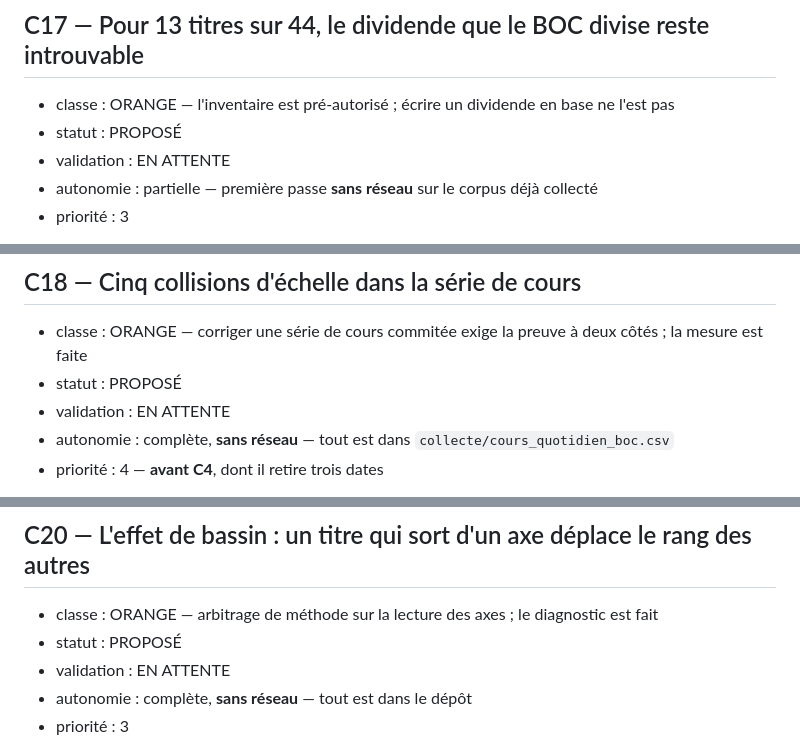
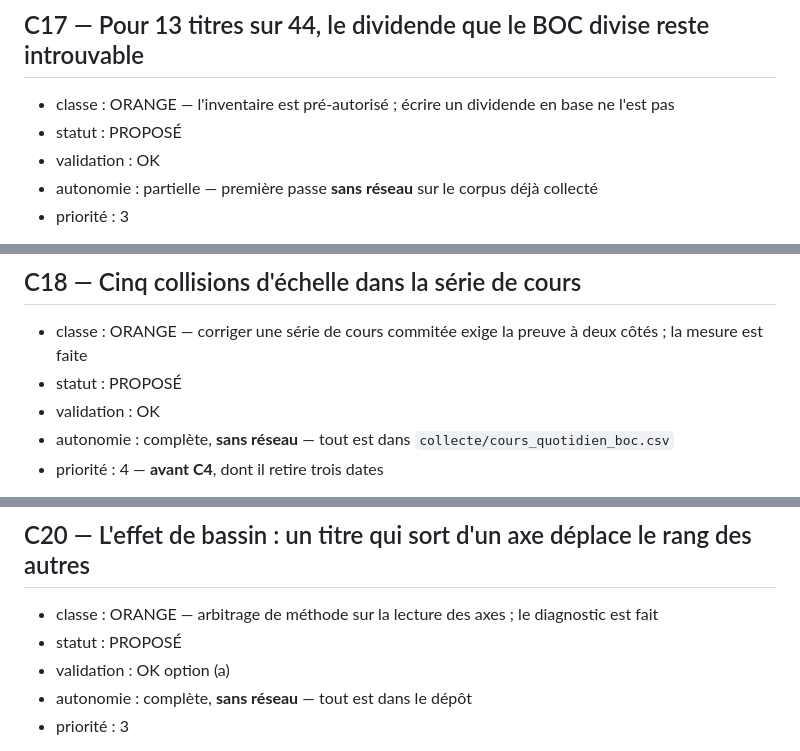
Before and after one commit to armelrosario-sys/brvm-data-pipeline, a Markdown page: CHANTIERS.md, 3 parts joined by grey strips. GitHub-like rendering.

Commit message:
Change validation status to 'OK' in CHANTIERS.md
Updated validation status from 'EN ATTENTE' to 'OK' for multiple entries.

```diff
--- a/CHANTIERS.md
+++ b/CHANTIERS.md
@@ -816,7 +816,7 @@ bassin, inscrit en **C20**.
 
 - classe : ORANGE — l'inventaire est pré-autorisé ; écrire un dividende en base ne l'est pas
 - statut : PROPOSÉ
-- validation : EN ATTENTE
+- validation : OK
 - autonomie : partielle — première passe **sans réseau** sur le corpus déjà collecté
 - priorité : 3
 
@@ -880,7 +880,7 @@ titre par titre ; et le compte de titres à référence identifiée, aujourd'hui
 
 - classe : ORANGE — corriger une série de cours commitée exige la preuve à deux côtés ; la mesure est faite
 - statut : PROPOSÉ
-- validation : EN ATTENTE
+- validation : OK
 - autonomie : complète, **sans réseau** — tout est dans `collecte/cours_quotidien_boc.csv`
 - priorité : 4 — **avant C4**, dont il retire trois dates
 
@@ -994,7 +994,7 @@ test de la section 23 fige l'égalité entre le fichier et sa régénération.
 
 - classe : ORANGE — arbitrage de méthode sur la lecture des axes ; le diagnostic est fait
 - statut : PROPOSÉ
-- validation : EN ATTENTE
+- validation : OK option (a)
 - autonomie : complète, **sans réseau** — tout est dans le dépôt
 - priorité : 3
 
```
